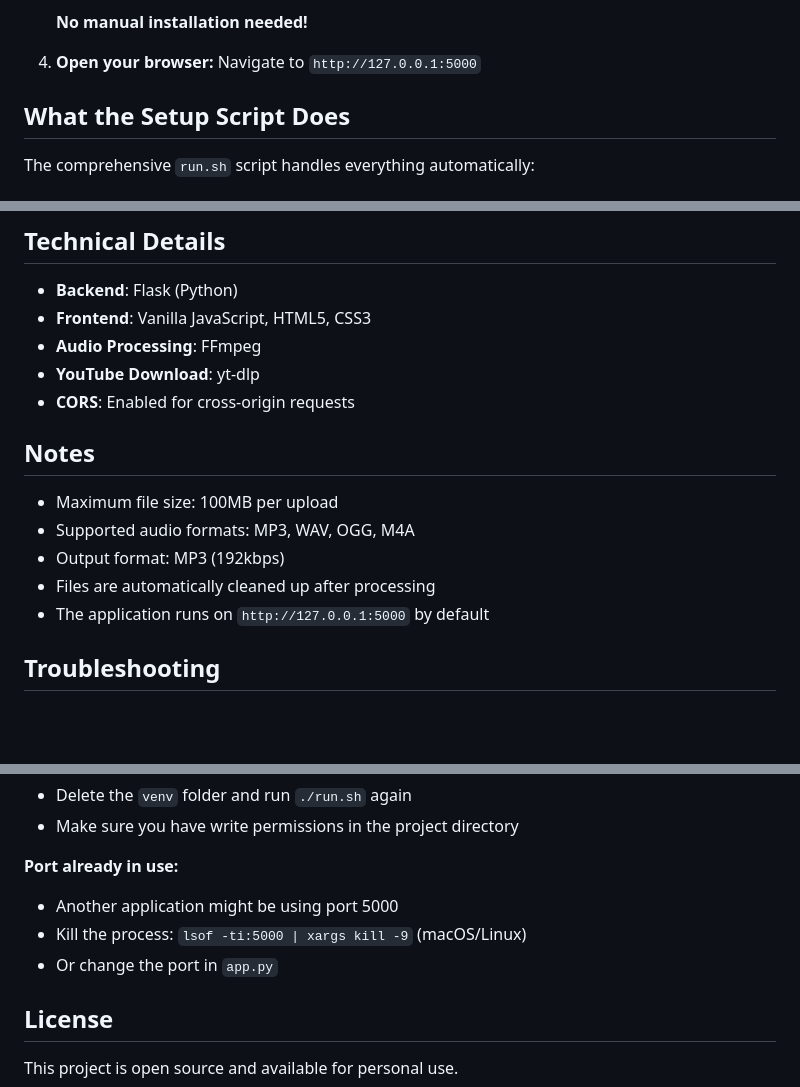
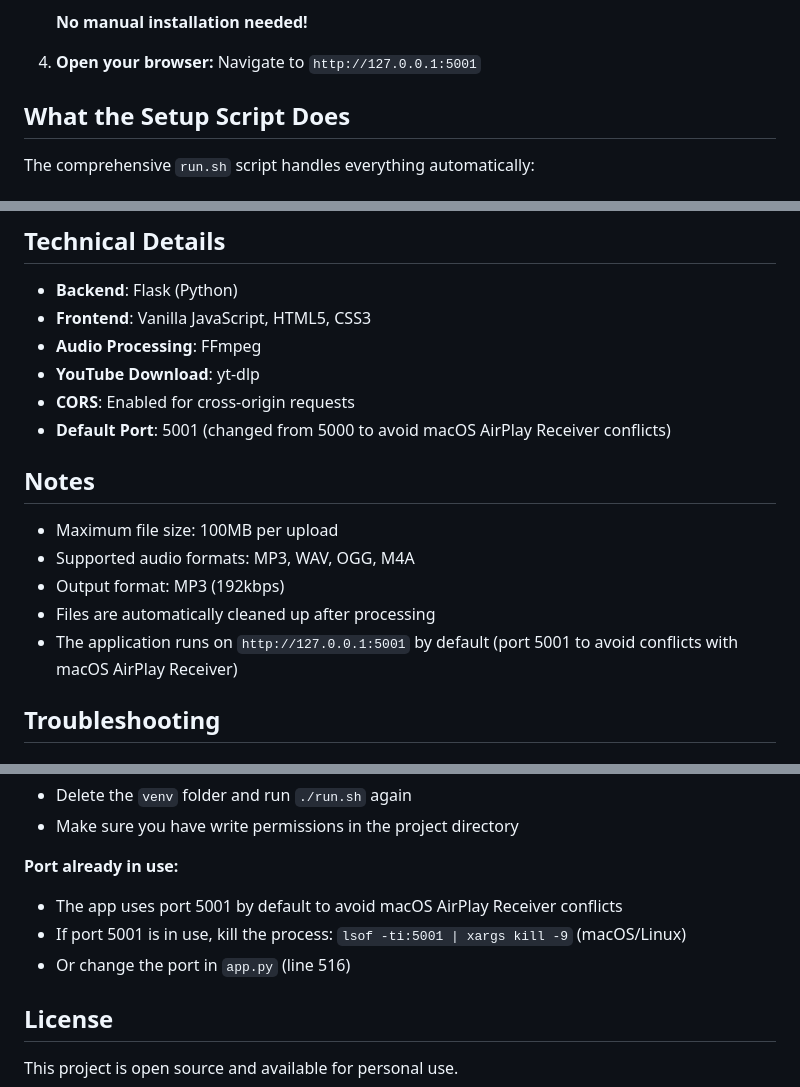
Before and after one commit to AkshayCHD/songs-formatter, a Markdown page: README.md, 3 parts joined by grey strips. Rendered like a GitHub page; blank space fills up the shorter version.

```diff
--- a/README.md
+++ b/README.md
@@ -56,7 +62,7 @@ A unified web application that combines three powerful audio tools:
    **No manual installation needed!**
 
 4. **Open your browser:**
-   Navigate to `http://127.0.0.1:5000`
+   Navigate to `http://127.0.0.1:5001`
 
 ## What the Setup Script Does
 
@@ -170,6 +176,7 @@ songs-formatter/
 - **Audio Processing**: FFmpeg
 - **YouTube Download**: yt-dlp
 - **CORS**: Enabled for cross-origin requests
+- **Default Port**: 5001 (changed from 5000 to avoid macOS AirPlay Receiver conflicts)
 
 ## Notes
 
@@ -177,7 +184,7 @@ songs-formatter/
 - Supported audio formats: MP3, WAV, OGG, M4A
 - Output format: MP3 (192kbps)
 - Files are automatically cleaned up after processing
-- The application runs on `http://127.0.0.1:5000` by default
+- The application runs on `http://127.0.0.1:5001` by default (port 5001 to avoid conflicts with macOS AirPlay Receiver)
 
 ## Troubleshooting
 
@@ -227,9 +234,9 @@ chmod +x run.sh
 - Make sure you have write permissions in the project directory
 
 **Port already in use:**
-- Another application might be using port 5000
-- Kill the process: `lsof -ti:5000 | xargs kill -9` (macOS/Linux)
-- Or change the port in `app.py`
+- The app uses port 5001 by default to avoid macOS AirPlay Receiver conflicts
+- If port 5001 is in use, kill the process: `lsof -ti:5001 | xargs kill -9` (macOS/Linux)
+- Or change the port in `app.py` (line 516)
 
 ## License
 
```
Also changed, not shown: other parts of README.md (+6 -0 lines), SCREENSHOTS_GUIDE.md (added, +94 -0 lines), screenshots/README.md (added, +42 -0 lines), screenshots/audio-clipper.png (added), screenshots/audio-merger.png (added), screenshots/youtube-downloader.png (added), 2 other files.
